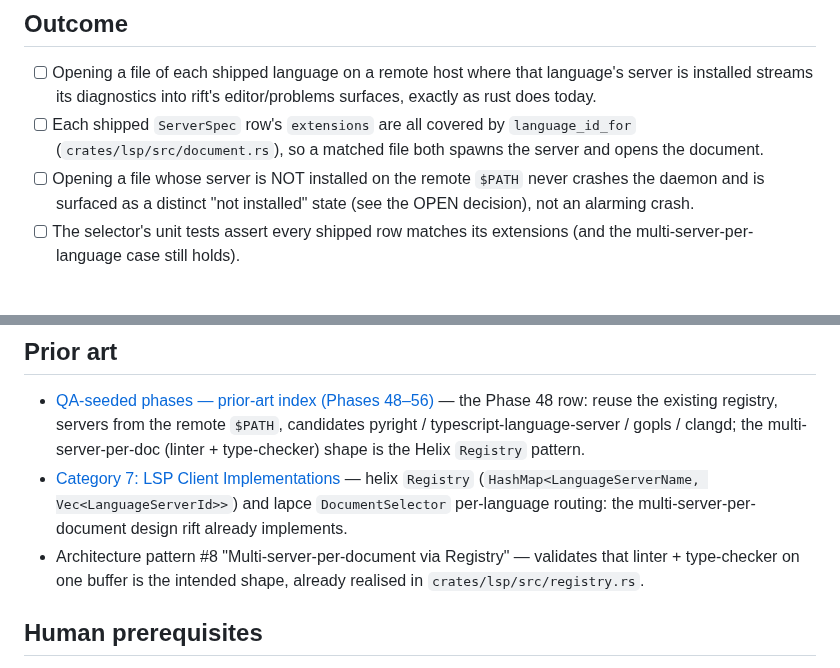
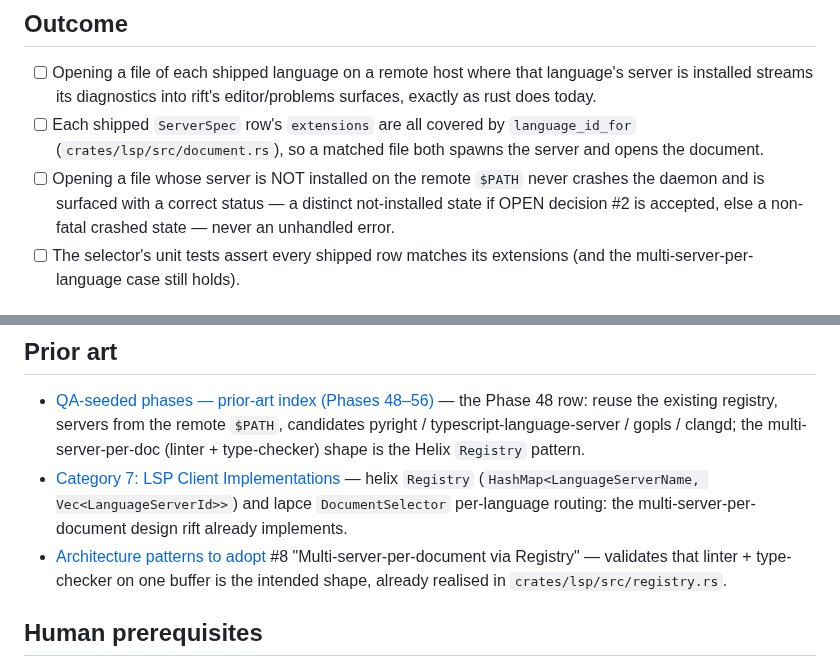
Before and after one commit to skrischer/rift, a Markdown page: docs/spec-lsp-servers.md, 2 parts joined by grey strips. Drawn GitHub-style.

Commit message:
docs(spec): address review nits (Phase 48)

```diff
--- a/docs/spec-lsp-servers.md
+++ b/docs/spec-lsp-servers.md
@@ -11,7 +11,7 @@ remote host's `$PATH` and degrading gracefully when one is absent. Roadmap Phase
 
 - [ ] Opening a file of each shipped language on a remote host where that language's server is installed streams its diagnostics into rift's editor/problems surfaces, exactly as rust does today.
 - [ ] Each shipped `ServerSpec` row's `extensions` are all covered by `language_id_for` (`crates/lsp/src/document.rs`), so a matched file both spawns the server and opens the document.
-- [ ] Opening a file whose server is NOT installed on the remote `$PATH` never crashes the daemon and is surfaced as a distinct "not installed" state (see the OPEN decision), not an alarming crash.
+- [ ] Opening a file whose server is NOT installed on the remote `$PATH` never crashes the daemon and is surfaced with a correct status — a distinct not-installed state if OPEN decision #2 is accepted, else a non-fatal crashed state — never an unhandled error.
 - [ ] The selector's unit tests assert every shipped row matches its extensions (and the multi-server-per-language case still holds).
 
 ## Scope
@@ -42,7 +42,7 @@ remote host's `$PATH` and degrading gracefully when one is absent. Roadmap Phase
 
 - [QA-seeded phases — prior-art index (Phases 48–56)](prior-art.md#qa-seeded-phases--prior-art-index-phases-4856) — the Phase 48 row: reuse the existing registry, servers from the remote `$PATH`, candidates pyright / typescript-language-server / gopls / clangd; the multi-server-per-doc (linter + type-checker) shape is the Helix `Registry` pattern.
 - [Category 7: LSP Client Implementations](prior-art.md#category-7-lsp-client-implementations) — helix `Registry` (`HashMap<LanguageServerName, Vec<LanguageServerId>>`) and lapce `DocumentSelector` per-language routing: the multi-server-per-document design rift already implements.
-- Architecture pattern #8 "Multi-server-per-document via Registry" — validates that linter + type-checker on one buffer is the intended shape, already realised in `crates/lsp/src/registry.rs`.
+- [Architecture patterns to adopt](prior-art.md#architecture-patterns-to-adopt) #8 "Multi-server-per-document via Registry" — validates that linter + type-checker on one buffer is the intended shape, already realised in `crates/lsp/src/registry.rs`.
 
 ## Human prerequisites
 
```
